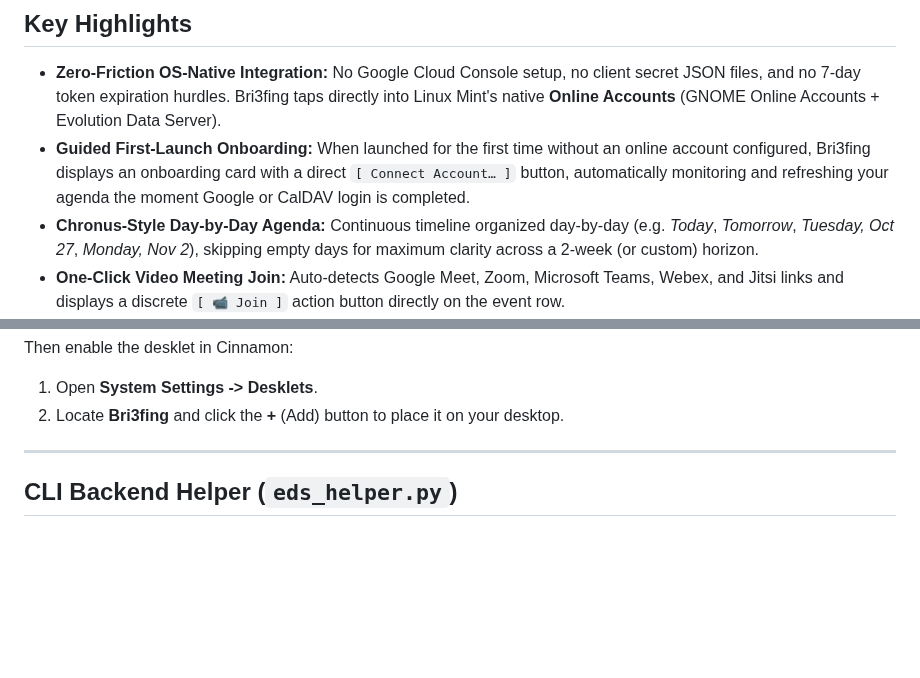
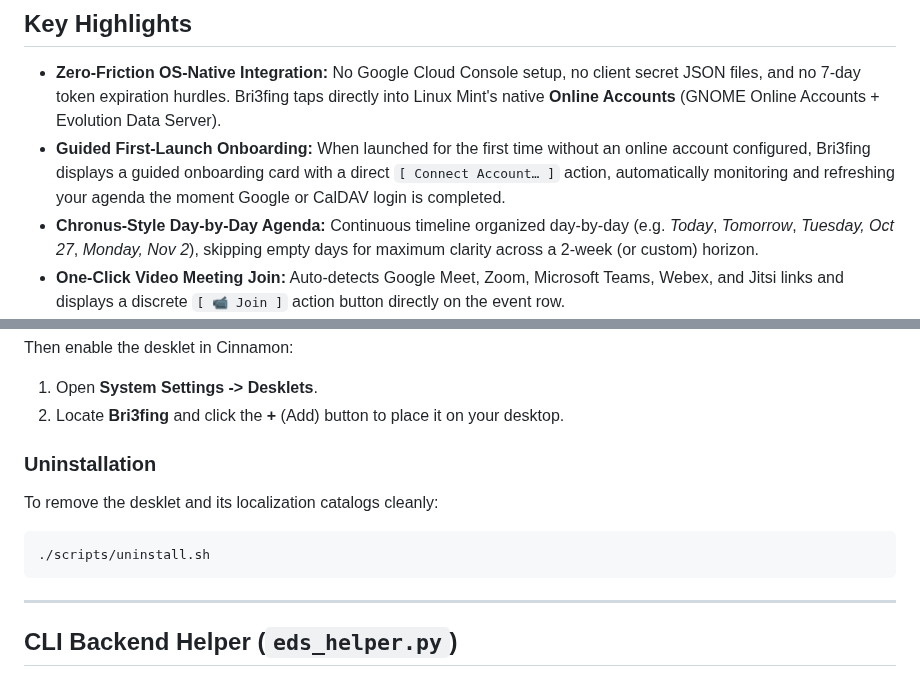
Before and after one commit to ar3ac/bri3fing, a Markdown page: README.md, 2 parts joined by grey strips. Drawn GitHub-style; blank space fills up the shorter version.

````diff
--- a/README.md
+++ b/README.md
@@ -9,7 +17,7 @@ Designed with a stealth, minimalist dark glass aesthetic that matches [`tasks-tw
 ## Key Highlights
 
 - **Zero-Friction OS-Native Integration:** No Google Cloud Console setup, no client secret JSON files, and no 7-day token expiration hurdles. Bri3fing taps directly into Linux Mint's native **Online Accounts** (GNOME Online Accounts + Evolution Data Server).
-- **Guided First-Launch Onboarding:** When launched for the first time without an online account configured, Bri3fing displays an onboarding card with a direct `[ Connect Account… ]` button, automatically monitoring and refreshing your agenda the moment Google or CalDAV login is completed.
+- **Guided First-Launch Onboarding:** When launched for the first time without an online account configured, Bri3fing displays a guided onboarding card with a direct `[ Connect Account… ]` action, automatically monitoring and refreshing your agenda the moment Google or CalDAV login is completed.
 - **Chronus-Style Day-by-Day Agenda:** Continuous timeline organized day-by-day (e.g. *Today*, *Tomorrow*, *Tuesday, Oct 27*, *Monday, Nov 2*), skipping empty days for maximum clarity across a 2-week (or custom) horizon.
 - **One-Click Video Meeting Join:** Auto-detects Google Meet, Zoom, Microsoft Teams, Webex, and Jitsi links and displays a discrete `[ 📹 Join ]` action button directly on the event row.
 - **Header Calendar Launcher:** Clicking the header date title instantly opens GNOME Calendar or the system default calendar.
@@ -69,6 +85,14 @@ msgfmt ~/projects/bri3fing/desklet/bri3fing@ar3ac/po/en.po -o ~/.local/share/loc
 Then enable the desklet in Cinnamon:
 1. Open **System Settings -> Desklets**.
 2. Locate **Bri3fing** and click the **+** (Add) button to place it on your desktop.
+
+### Uninstallation
+
+To remove the desklet and its localization catalogs cleanly:
+
+```bash
+./scripts/uninstall.sh
+```
 
 ---
 
````
Also changed, not shown: other parts of README.md (+40 -6 lines), AGENTS.md (deleted, +0 -97 lines), docs/screenshots/event_dialog.png (added), docs/screenshots/onboarding.png (added), docs/screenshots/screenshot.png (added), 7 other files.
